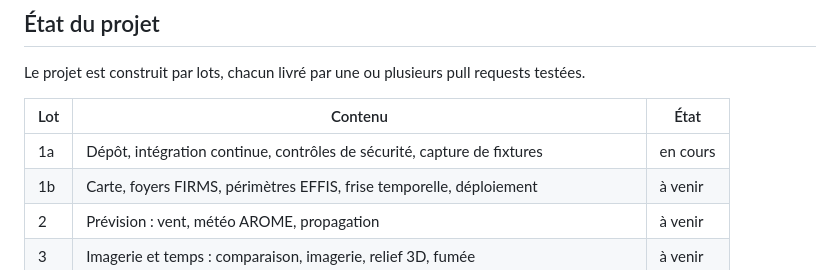
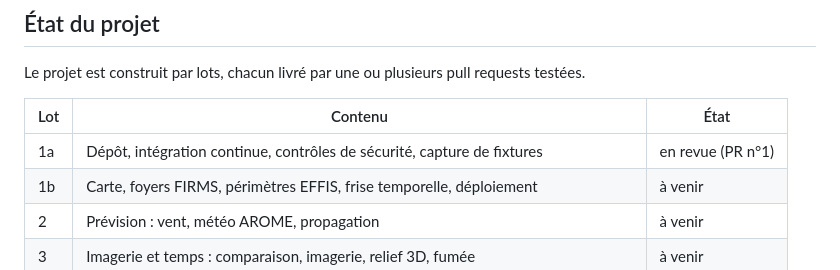
Before and after one commit to t-hamon/veille-feux-foret, a Markdown page: README.md, the part around the change. GitHub-like rendering.

```diff
--- a/README.md
+++ b/README.md
@@ -10,7 +10,7 @@ Le projet est construit par lots, chacun livré par une ou plusieurs pull reques
 
 | Lot | Contenu | État |
 |---|---|---|
-| 1a | Dépôt, intégration continue, contrôles de sécurité, capture de fixtures | en cours |
+| 1a | Dépôt, intégration continue, contrôles de sécurité, capture de fixtures | en revue (PR n°1) |
 | 1b | Carte, foyers FIRMS, périmètres EFFIS, frise temporelle, déploiement | à venir |
 | 2 | Prévision : vent, météo AROME, propagation | à venir |
 | 3 | Imagerie et temps : comparaison, imagerie, relief 3D, fumée | à venir |
```
Also changed, not shown: SECURITY.md (+14 -4 lines), TESTS.md (+11 -2 lines).
